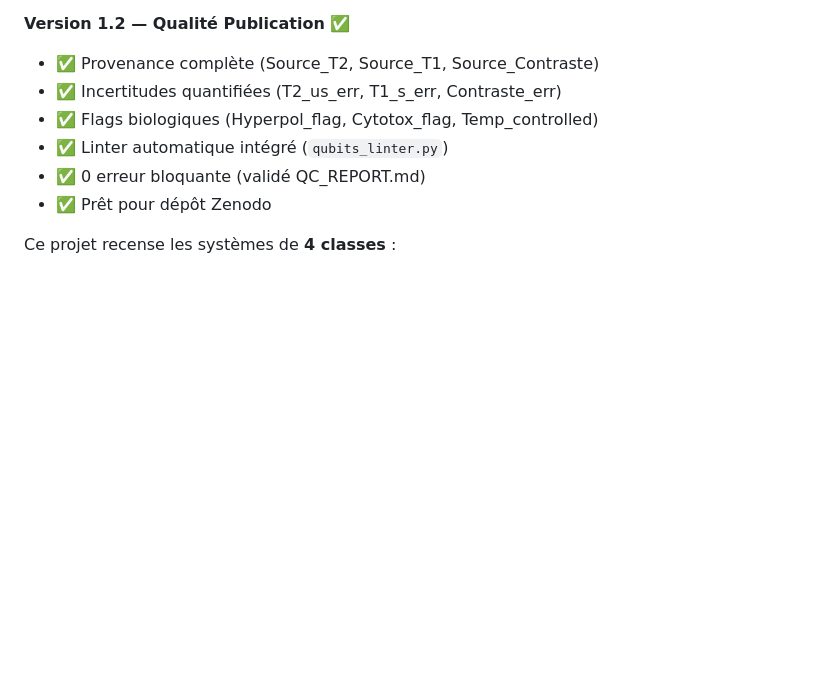
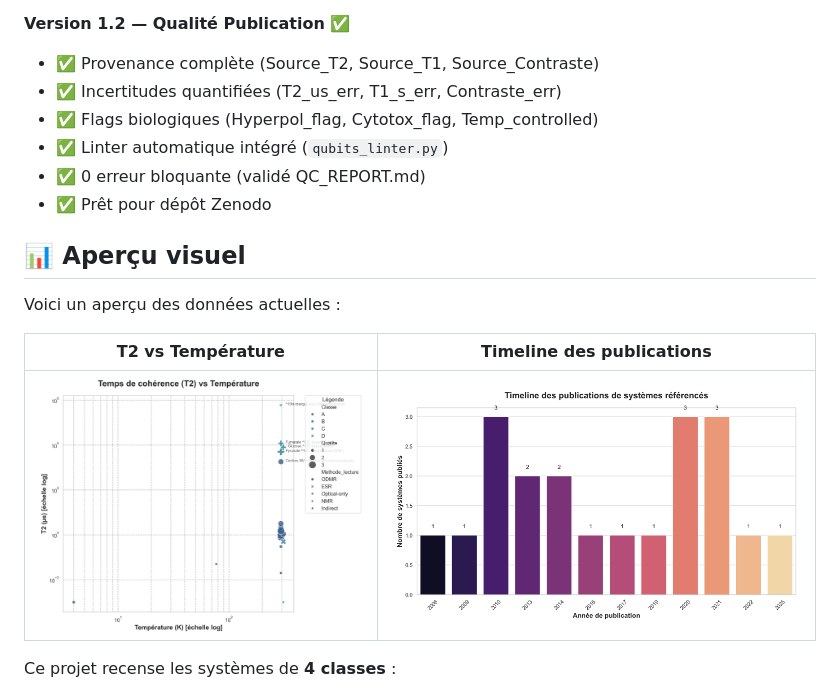
Before and after one commit to Mythmaker28/Quantum-Sensors-Qubits-in-Biology, a Markdown page: README.md, the part around the change printed below. Rendered like a GitHub page; pictures changed too: figures/fig_pub_timeline.png (added), figures/fig_t2_vs_temp.png (added); blank space fills up the shorter version.

```diff
--- a/README.md
+++ b/README.md
@@ -11,6 +15,15 @@ Base de données structurée et vérifiée de tous les **systèmes quantiques bi
 - ✅ Linter automatique intégré (`qubits_linter.py`)
 - ✅ 0 erreur bloquante (validé QC_REPORT.md)
 - ✅ Prêt pour dépôt Zenodo
+
+## 📊 Aperçu visuel
+
+Voici un aperçu des données actuelles :
+
+| T2 vs Température | Timeline des publications |
+|:---:|:---:|
+| ![T2 vs Température](figures/fig_t2_vs_temp.png) | ![Timeline des publications](figures/fig_pub_timeline.png) |
+
 
 Ce projet recense les systèmes de **4 classes** :
 - **Classe A** : Bio intrinsèque (protéines/molécules biologiques natives)
```
Also changed, not shown: other parts of README.md (+4 -0 lines), CONTRIBUTING.md (added, +49 -0 lines), 3 other files.
